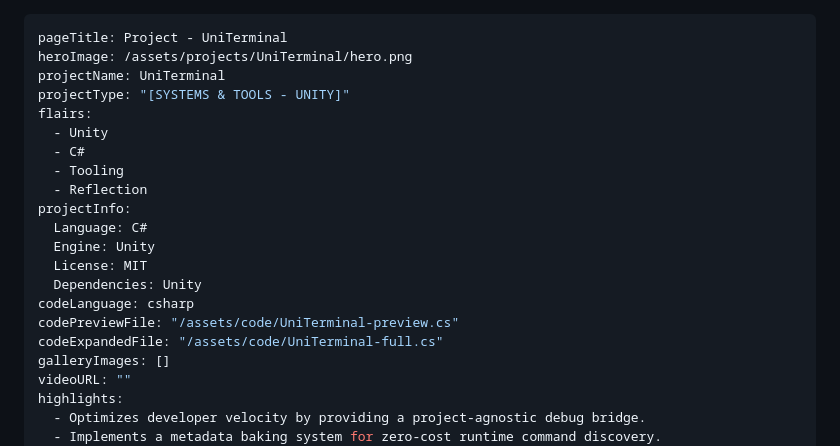
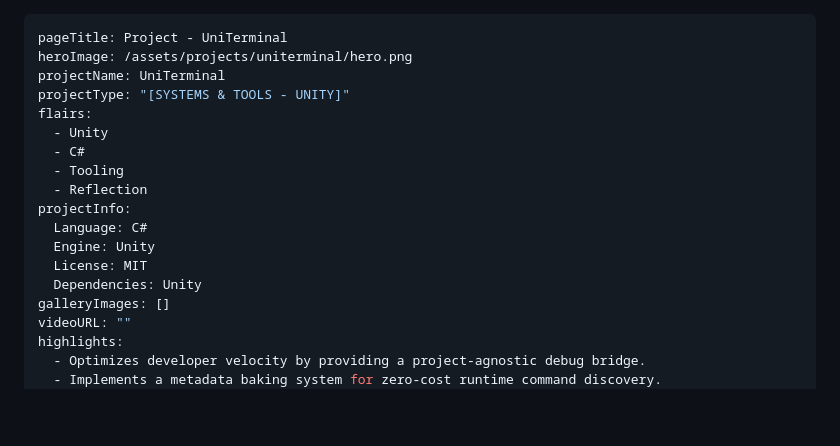
Before and after one commit to NoSlimes/wennerberg.github.io, a Markdown page: data/projects/uniterminal.md, the part around the change. Drawn GitHub-style; blank space fills up the shorter version.

Commit message:
Fixes image path and removes code references
Corrects hero image path to lowercase to ensure consistency.
Removes unnecessary code language and file references for simplification.

```diff
--- a/data/projects/uniterminal.md
+++ b/data/projects/uniterminal.md
@@ -1,6 +1,6 @@
 ---
 pageTitle: Project - UniTerminal
-heroImage: /assets/projects/UniTerminal/hero.png
+heroImage: /assets/projects/uniterminal/hero.png
 projectName: UniTerminal
 projectType: "[SYSTEMS & TOOLS - UNITY]"
 flairs:
@@ -13,9 +13,6 @@ projectInfo:
   Engine: Unity
   License: MIT
   Dependencies: Unity
-codeLanguage: csharp
-codePreviewFile: "/assets/code/UniTerminal-preview.cs"
-codeExpandedFile: "/assets/code/UniTerminal-full.cs"
 galleryImages: []
 videoURL: ""
 highlights:
```
